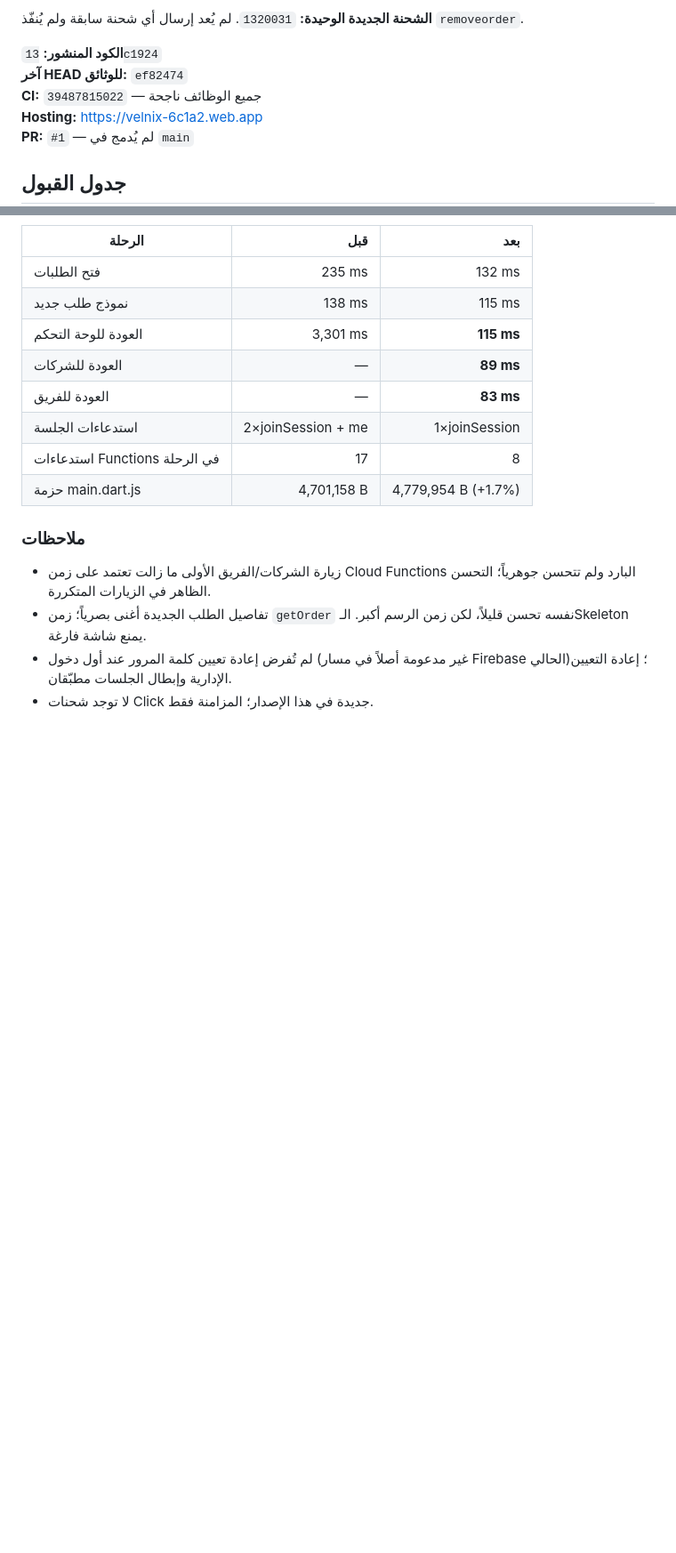
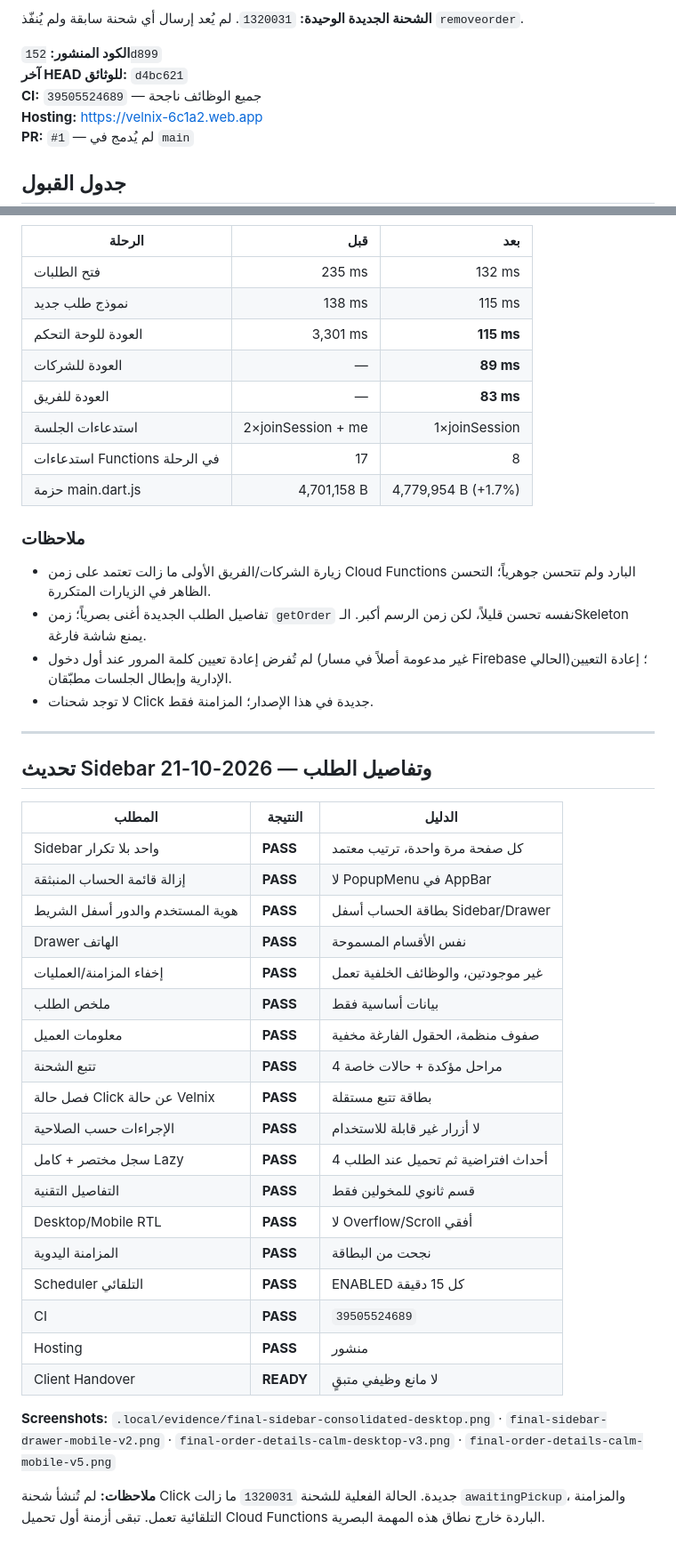
Before and after one commit to Mode2094/velnix, a Markdown page: delivery/VELNIX_FINAL_CLIENT_ACCEPTANCE_REPORT_AR.md, 2 parts joined by grey strips. Shown at 89% size. GitHub-like rendering; blank space fills up the shorter version.

Commit message:
docs: record final sidebar and order details polish

```diff
--- a/delivery/VELNIX_FINAL_CLIENT_ACCEPTANCE_REPORT_AR.md
+++ b/delivery/VELNIX_FINAL_CLIENT_ACCEPTANCE_REPORT_AR.md
@@ -22,9 +22,9 @@
 
 **الشحنة الجديدة الوحيدة:** `1320031`. لم يُعد إرسال أي شحنة سابقة ولم يُنفّذ `removeorder`.
 
-**الكود المنشور:** `13c1924`
-**آخر HEAD للوثائق:** `ef82474`
-**CI:** `39487815022` — جميع الوظائف ناجحة
+**الكود المنشور:** `152d899`
+**آخر HEAD للوثائق:** `d4bc621`
+**CI:** `39505524689` — جميع الوظائف ناجحة
 **Hosting:** https://velnix-6c1a2.web.app
 **PR:** `#1` — لم يُدمج في `main`
 
@@ -181,3 +181,33 @@
 - تفاصيل الطلب الجديدة أغنى بصرياً؛ زمن `getOrder` نفسه تحسن قليلاً، لكن زمن الرسم أكبر. الـSkeleton يمنع شاشة فارغة.
 - لم تُفرض إعادة تعيين كلمة المرور عند أول دخول (غير مدعومة أصلاً في مسار Firebase الحالي)؛ إعادة التعيين الإدارية وإبطال الجلسات مطبّقان.
 - لا توجد شحنات Click جديدة في هذا الإصدار؛ المزامنة فقط.
+
+
+---
+
+## تحديث Sidebar وتفاصيل الطلب — 2026-10-21
+
+| المطلب | النتيجة | الدليل |
+|---|---|---|
+| Sidebar واحد بلا تكرار | **PASS** | كل صفحة مرة واحدة، ترتيب معتمد |
+| إزالة قائمة الحساب المنبثقة | **PASS** | لا PopupMenu في AppBar |
+| هوية المستخدم والدور أسفل الشريط | **PASS** | بطاقة الحساب أسفل Sidebar/Drawer |
+| Drawer الهاتف | **PASS** | نفس الأقسام المسموحة |
+| إخفاء المزامنة/العمليات | **PASS** | غير موجودتين، والوظائف الخلفية تعمل |
+| ملخص الطلب | **PASS** | بيانات أساسية فقط |
+| معلومات العميل | **PASS** | صفوف منظمة، الحقول الفارغة مخفية |
+| تتبع الشحنة | **PASS** | 4 مراحل مؤكدة + حالات خاصة |
+| فصل حالة Click عن حالة Velnix | **PASS** | بطاقة تتبع مستقلة |
+| الإجراءات حسب الصلاحية | **PASS** | لا أزرار غير قابلة للاستخدام |
+| سجل مختصر + كامل Lazy | **PASS** | 4 أحداث افتراضية ثم تحميل عند الطلب |
+| التفاصيل التقنية | **PASS** | قسم ثانوي للمخولين فقط |
+| Desktop/Mobile RTL | **PASS** | لا Overflow/Scroll أفقي |
+| المزامنة اليدوية | **PASS** | نجحت من البطاقة |
+| Scheduler التلقائي | **PASS** | ENABLED كل 15 دقيقة |
+| CI | **PASS** | `39505524689` |
+| Hosting | **PASS** | منشور |
+| Client Handover | **READY** | لا مانع وظيفي متبقٍ |
+
+**Screenshots:** `.local/evidence/final-sidebar-consolidated-desktop.png` · `final-sidebar-drawer-mobile-v2.png` · `final-order-details-calm-desktop-v3.png` · `final-order-details-calm-mobile-v5.png`
+
+**ملاحظات:** لم تُنشأ شحنة Click جديدة. الحالة الفعلية للشحنة `1320031` ما زالت `awaitingPickup`، والمزامنة التلقائية تعمل. تبقى أزمنة أول تحميل Cloud Functions الباردة خارج نطاق هذه المهمة البصرية.
```
Also changed, not shown: docs/VELNIX_FINAL_COMPLETION_REPORT_AR.md (+54 -0 lines).
